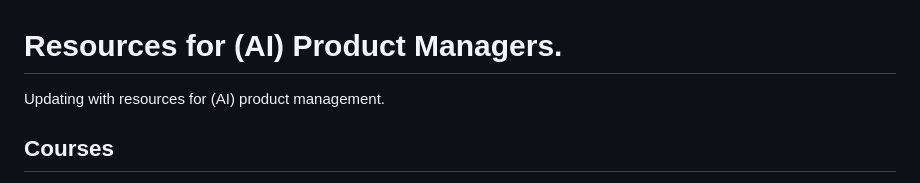
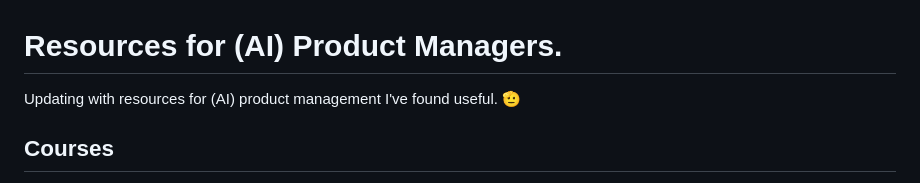
Before and after one commit to gigikenneth/pm-resources, a Markdown page: README.md, the part around the change. Drawn GitHub-style.

```diff
--- a/README.md
+++ b/README.md
@@ -1,5 +1,5 @@
 # Resources for (AI) Product Managers.
-Updating with resources for (AI) product management.
+Updating with resources for (AI) product management I've found useful. 🫡
 
 
 ## Courses
```
